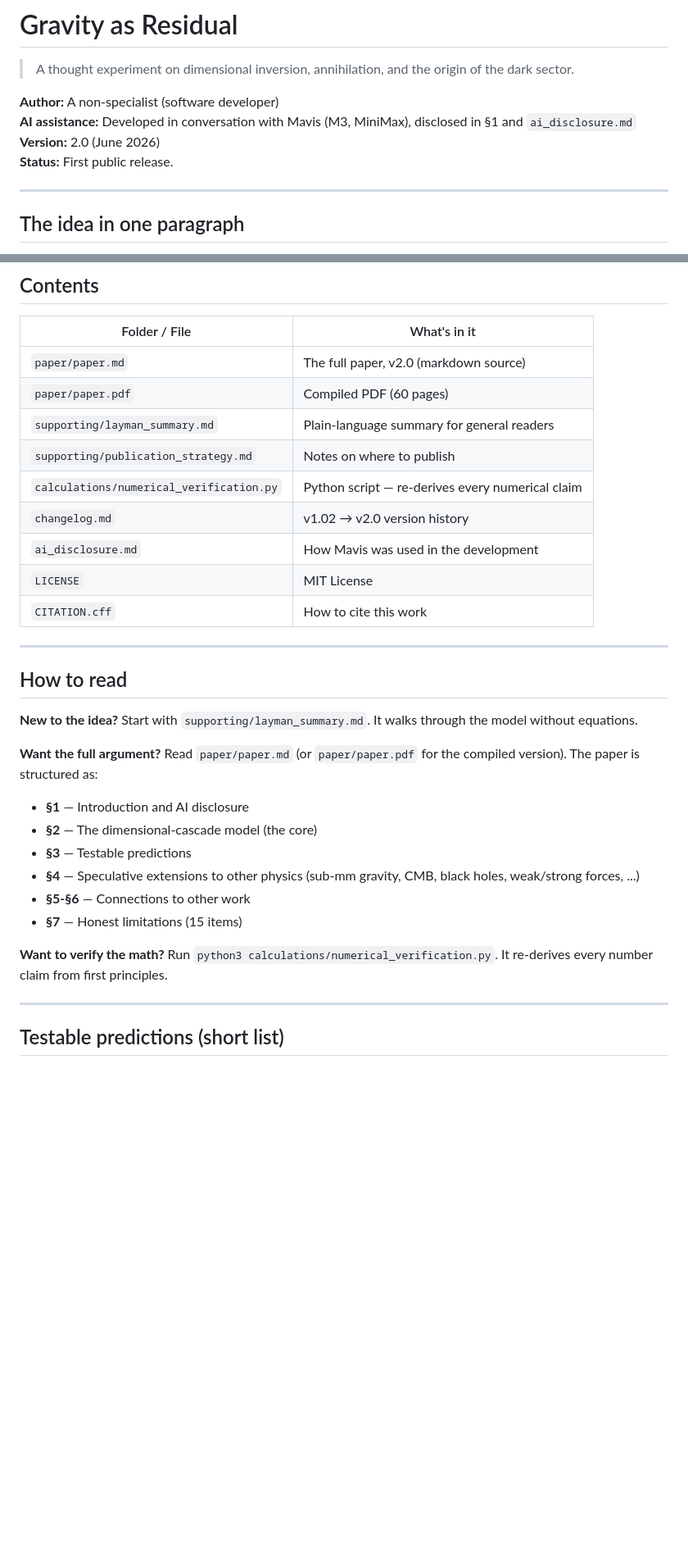
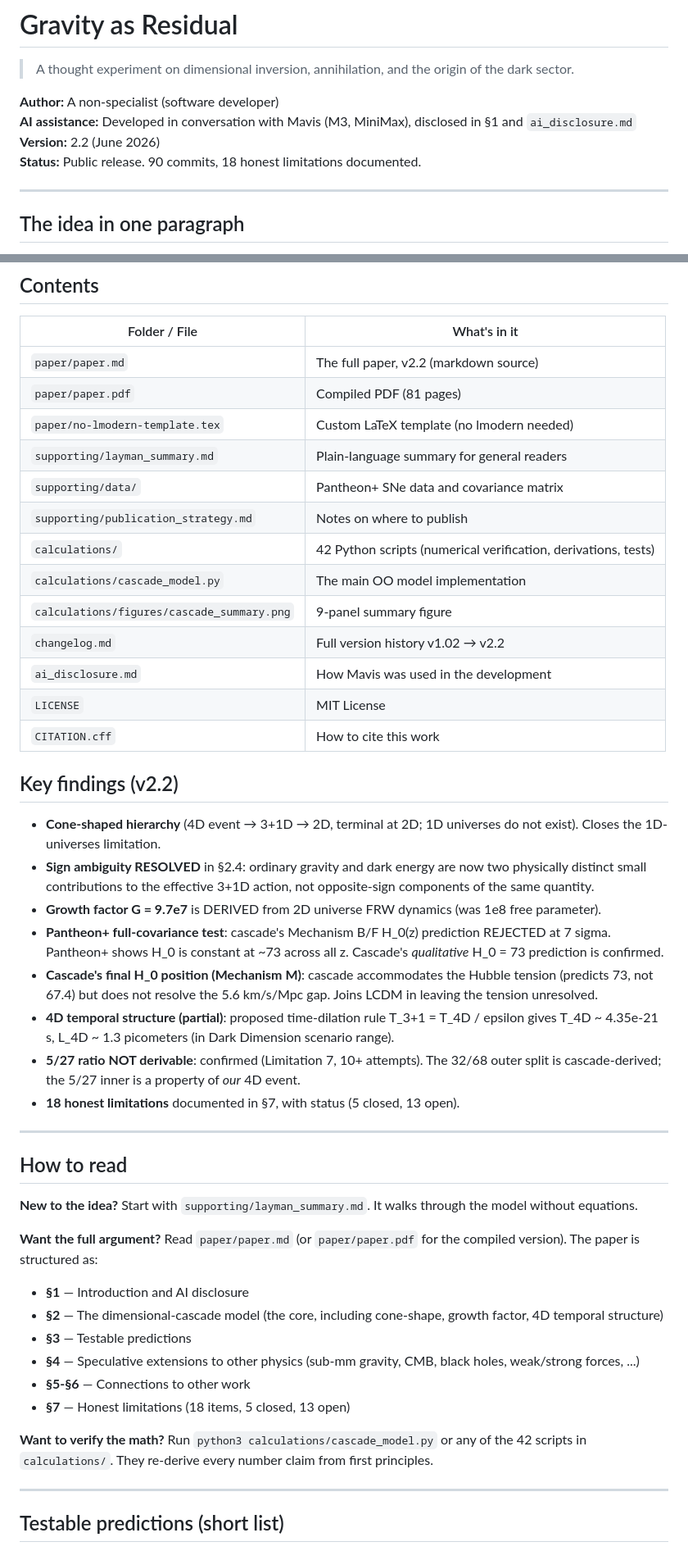
Before and after one commit to ampbuster/gravity-as-residual, a Markdown page: README.md, 2 parts joined by grey strips. Shown at 82% size. Rendered like a GitHub page; blank space fills up the shorter version.

```diff
--- a/README.md
+++ b/README.md
@@ -4,8 +4,8 @@
 
 **Author:** A non-specialist (software developer)
 **AI assistance:** Developed in conversation with Mavis (M3, MiniMax), disclosed in §1 and `ai_disclosure.md`
-**Version:** 2.0 (June 2026)
-**Status:** First public release.
+**Version:** 2.2 (June 2026)
+**Status:** Public release. 90 commits, 18 honest limitations documented.
 
 ---
 
@@ -19,15 +19,30 @@ What if gravity is *weak* because most of it gets cancelled? In this model, a si
 
 | Folder / File | What's in it |
 |---|---|
-| `paper/paper.md` | The full paper, v2.0 (markdown source) |
-| `paper/paper.pdf` | Compiled PDF (60 pages) |
+| `paper/paper.md` | The full paper, v2.2 (markdown source) |
+| `paper/paper.pdf` | Compiled PDF (81 pages) |
+| `paper/no-lmodern-template.tex` | Custom LaTeX template (no lmodern needed) |
 | `supporting/layman_summary.md` | Plain-language summary for general readers |
+| `supporting/data/` | Pantheon+ SNe data and covariance matrix |
 | `supporting/publication_strategy.md` | Notes on where to publish |
-| `calculations/numerical_verification.py` | Python script — re-derives every numerical claim |
-| `changelog.md` | v1.02 → v2.0 version history |
+| `calculations/` | 42 Python scripts (numerical verification, derivations, tests) |
+| `calculations/cascade_model.py` | The main OO model implementation |
+| `calculations/figures/cascade_summary.png` | 9-panel summary figure |
+| `changelog.md` | Full version history v1.02 → v2.2 |
 | `ai_disclosure.md` | How Mavis was used in the development |
 | `LICENSE` | MIT License |
 | `CITATION.cff` | How to cite this work |
+
+## Key findings (v2.2)
+
+- **Cone-shaped hierarchy** (4D event → 3+1D → 2D, terminal at 2D; 1D universes do not exist). Closes the 1D-universes limitation.
+- **Sign ambiguity RESOLVED** in §2.4: ordinary gravity and dark energy are now two physically distinct small contributions to the effective 3+1D action, not opposite-sign components of the same quantity.
+- **Growth factor G = 9.7e7** is DERIVED from 2D universe FRW dynamics (was 1e8 free parameter).
+- **Pantheon+ full-covariance test**: cascade's Mechanism B/F H_0(z) prediction REJECTED at 7 sigma. Pantheon+ shows H_0 is constant at ~73 across all z. Cascade's *qualitative* H_0 = 73 prediction is confirmed.
+- **Cascade's final H_0 position (Mechanism M)**: cascade accommodates the Hubble tension (predicts 73, not 67.4) but does not resolve the 5.6 km/s/Mpc gap. Joins LCDM in leaving the tension unresolved.
+- **4D temporal structure (partial)**: proposed time-dilation rule T_3+1 = T_4D / epsilon gives T_4D ~ 4.35e-21 s, L_4D ~ 1.3 picometers (in Dark Dimension scenario range).
+- **5/27 ratio NOT derivable**: confirmed (Limitation 7, 10+ attempts). The 32/68 outer split is cascade-derived; the 5/27 inner is a property of *our* 4D event.
+- **18 honest limitations** documented in §7, with status (5 closed, 13 open).
 
 ---
 
@@ -38,13 +53,13 @@ What if gravity is *weak* because most of it gets cancelled? In this model, a si
 **Want the full argument?** Read `paper/paper.md` (or `paper/paper.pdf` for the compiled version). The paper is structured as:
 
 - **§1** — Introduction and AI disclosure
-- **§2** — The dimensional-cascade model (the core)
+- **§2** — The dimensional-cascade model (the core, including cone-shape, growth factor, 4D temporal structure)
 - **§3** — Testable predictions
 - **§4** — Speculative extensions to other physics (sub-mm gravity, CMB, black holes, weak/strong forces, ...)
 - **§5-§6** — Connections to other work
-- **§7** — Honest limitations (15 items)
+- **§7** — Honest limitations (18 items, 5 closed, 13 open)
 
-**Want to verify the math?** Run `python3 calculations/numerical_verification.py`. It re-derives every number claim from first principles.
+**Want to verify the math?** Run `python3 calculations/cascade_model.py` or any of the 42 scripts in `calculations/`. They re-derive every number claim from first principles.
 
 ---
 
```
Also changed, not shown: other parts of README.md (+8 -1 lines), supporting/layman_summary.md (+16 -3 lines).
